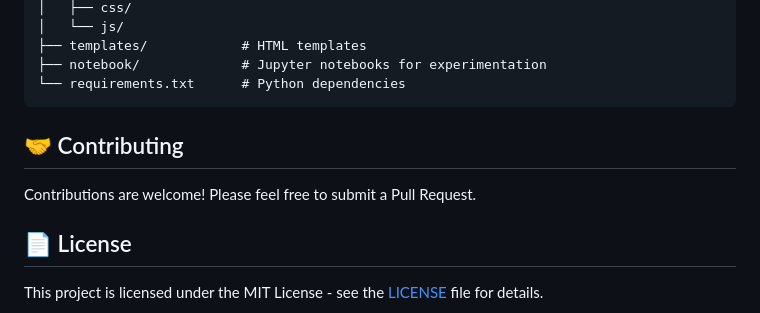
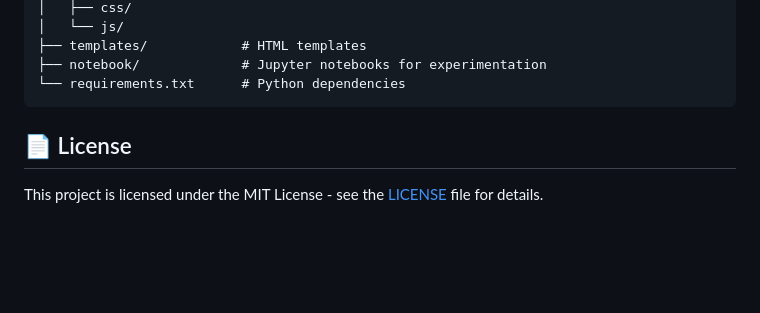
Before and after one commit to damintha01/RAG-based-AI-assistant-for-Central-Bank-of-Sri-Lanka, a Markdown page: README.md, the part around the change. GitHub-like rendering; blank space fills up the shorter version.

Commit message:
guidelines from README

````diff
--- a/README.md
+++ b/README.md
@@ -93,9 +93,6 @@ A Retrieval-Augmented Generation (RAG) AI assistant that provides accurate, cont
 └── requirements.txt      # Python dependencies
 ```
 
-## 🤝 Contributing
-
-Contributions are welcome! Please feel free to submit a Pull Request.
 
 ## 📄 License
 
````
